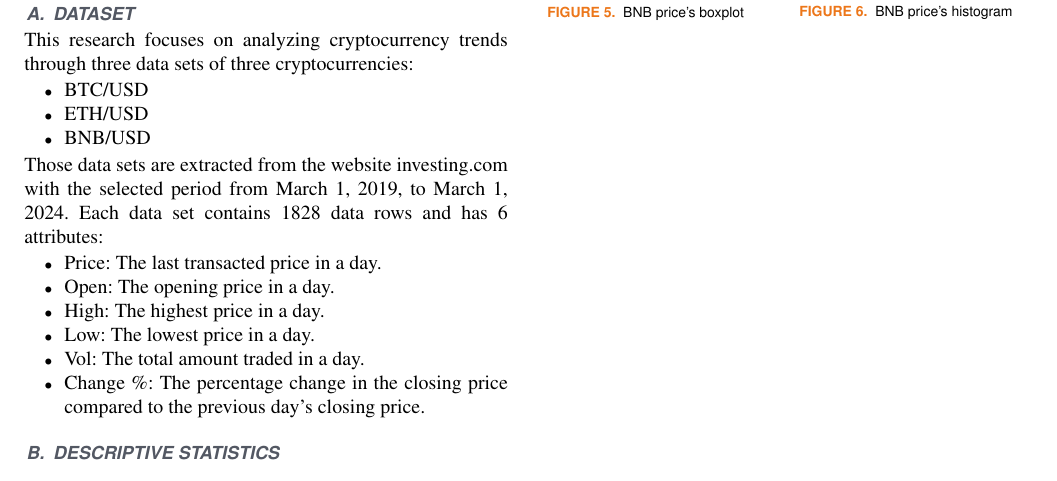
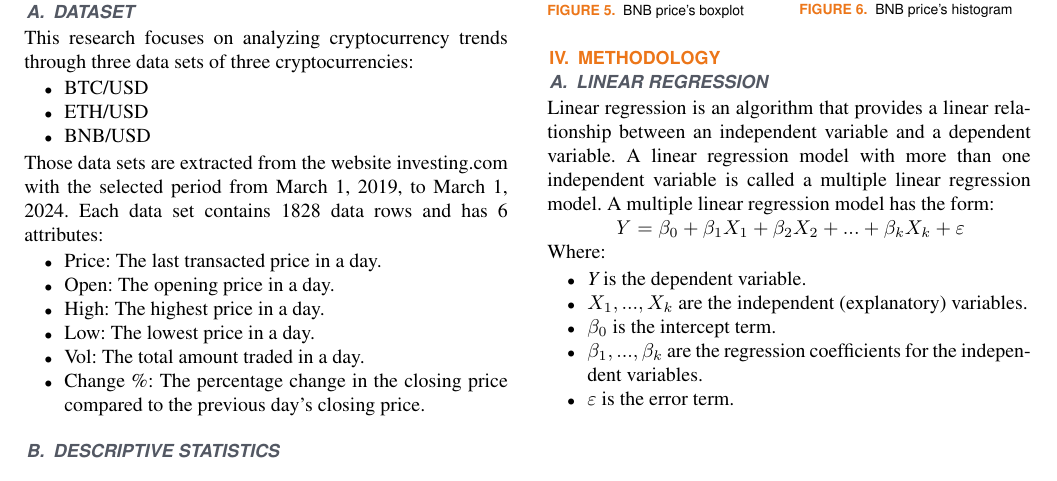
Before and after one commit to UIT21522336/IS403_O22_HTCL_10, a LaTeX paper (Report/Report.tex): part of page 2 of 2, cut so that both start at the same text. Compiled offline with pdfLaTeX; a missing font is replaced by an installed copy or a similar font; a LaTeX package or settings file that is missing is left out.

Commit message:
commit week3 linear regression

```diff
--- a/Report/Report.tex
+++ b/Report/Report.tex
@@ -140,6 +140,18 @@ Each data set contains 1828 data rows and has 6 attributes:
 		\label{fig:2}
 	\end{minipage}
 \end{figure}
+\section{Methodology}
+\subsection{Linear regression}
+Linear regression is an algorithm that provides a linear relationship between an independent variable and a dependent variable. A linear regression model with more than one independent variable is called a multiple linear regression model. A multiple linear regression model has the form:
+\newline  \centerline{$\textit{Y} = \beta_{0} + \beta_{1}X_{1} + \beta_{2}X_{2} + ... + \beta_{k}X_{k} + \varepsilon$}
+\newline Where:
+\begin{itemize}
+	\item \textit{Y} is the dependent variable.
+	\item $X_{1},...,X_{k}$ are the independent (explanatory) variables.
+	\item $\beta_{0}$ is the intercept term.
+	\item $\beta_{1},...,\beta_{k}$ are the regression coefficients for the independent variables.
+	\item $\varepsilon$ is the error term.
+\end{itemize}
 \EOD
 
 \end{document}
```
Also changed, not shown: Report/Report.pdf, 4 other files.
